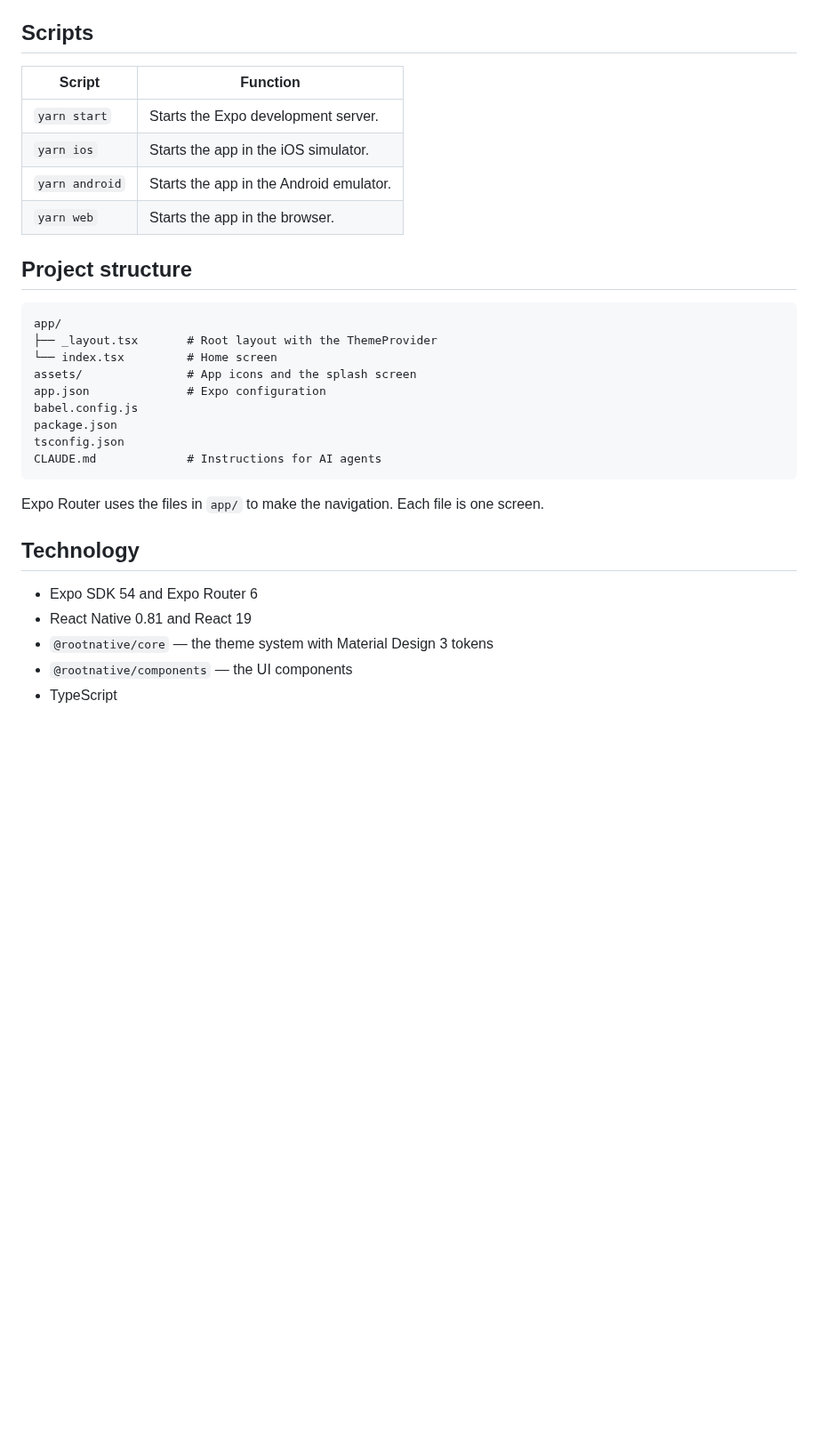
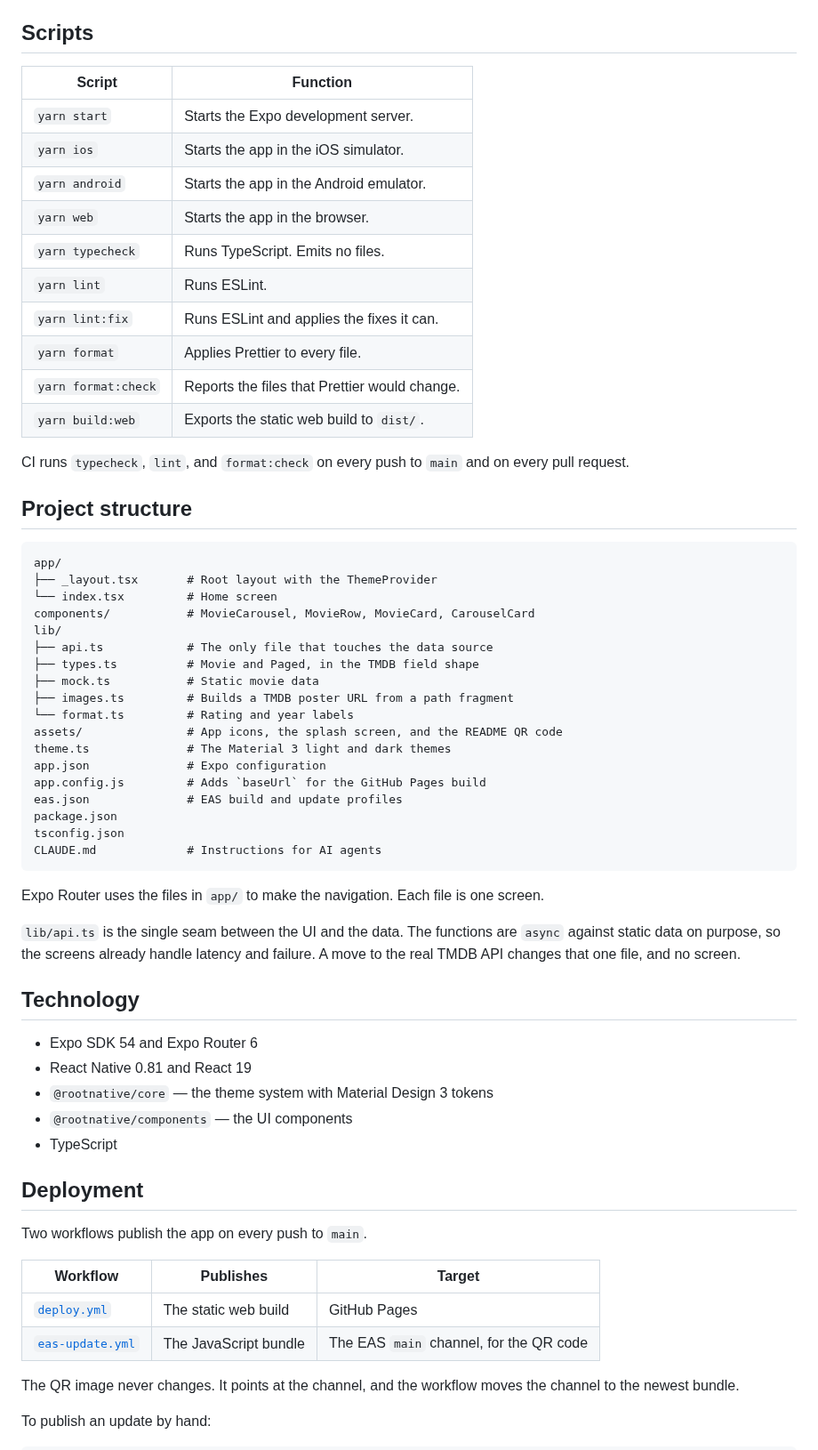
Before and after one commit to raajnadar/reelist, a Markdown page: README.md, the part around one of its changes. Shown at 89% size. Rendered like a GitHub page; blank space fills up the shorter version.

```diff
--- a/README.md
+++ b/README.md
@@ -28,12 +58,21 @@ and the web.
 
 ## Scripts
 
-| Script         | Function                                |
-| -------------- | --------------------------------------- |
-| `yarn start`   | Starts the Expo development server.     |
-| `yarn ios`     | Starts the app in the iOS simulator.    |
-| `yarn android` | Starts the app in the Android emulator. |
-| `yarn web`     | Starts the app in the browser.          |
+| Script              | Function                                      |
+| ------------------- | --------------------------------------------- |
+| `yarn start`        | Starts the Expo development server.           |
+| `yarn ios`          | Starts the app in the iOS simulator.          |
+| `yarn android`      | Starts the app in the Android emulator.       |
+| `yarn web`          | Starts the app in the browser.                |
+| `yarn typecheck`    | Runs TypeScript. Emits no files.              |
+| `yarn lint`         | Runs ESLint.                                  |
+| `yarn lint:fix`     | Runs ESLint and applies the fixes it can.     |
+| `yarn format`       | Applies Prettier to every file.               |
+| `yarn format:check` | Reports the files that Prettier would change. |
+| `yarn build:web`    | Exports the static web build to `dist/`.      |
+
+CI runs `typecheck`, `lint`, and `format:check` on every push to `main` and on
+every pull request.
 
 ## Project structure
 
@@ -41,9 +80,18 @@ and the web.
 app/
 ├── _layout.tsx       # Root layout with the ThemeProvider
 └── index.tsx         # Home screen
-assets/               # App icons and the splash screen
+components/           # MovieCarousel, MovieRow, MovieCard, CarouselCard
+lib/
+├── api.ts            # The only file that touches the data source
+├── types.ts          # Movie and Paged, in the TMDB field shape
+├── mock.ts           # Static movie data
+├── images.ts         # Builds a TMDB poster URL from a path fragment
+└── format.ts         # Rating and year labels
+assets/               # App icons, the splash screen, and the README QR code
+theme.ts              # The Material 3 light and dark themes
 app.json              # Expo configuration
-babel.config.js
+app.config.js         # Adds `baseUrl` for the GitHub Pages build
+eas.json              # EAS build and update profiles
 package.json
 tsconfig.json
 CLAUDE.md             # Instructions for AI agents
@@ -51,6 +99,10 @@ CLAUDE.md             # Instructions for AI agents
 
 Expo Router uses the files in `app/` to make the navigation. Each file is one
 screen.
+
+`lib/api.ts` is the single seam between the UI and the data. The functions are
+`async` against static data on purpose, so the screens already handle latency
+and failure. A move to the real TMDB API changes that one file, and no screen.
 
 ## Technology
 
@@ -60,3 +112,17 @@ screen.
 - `@rootnative/components` — the UI components
 - TypeScript
 
+## Deployment
+
+Two workflows publish the app on every push to `main`.
+
+| Workflow                                             | Publishes             | Target                                  |
+| ---------------------------------------------------- | --------------------- | --------------------------------------- |
+| [`deploy.yml`](.github/workflows/deploy.yml)         | The static web build  | GitHub Pages                            |
+| [`eas-update.yml`](.github/workflows/eas-update.yml) | The JavaScript bundle | The EAS `main` channel, for the QR code |
+
+The QR image never changes. It points at the channel, and the workflow moves the
+channel to the newest bundle.
+
+To publish an update by hand:
+
```
Also changed, not shown: other parts of README.md (+48 -0 lines), assets/docs/expo-go-qr.png (added), 5 other files.
